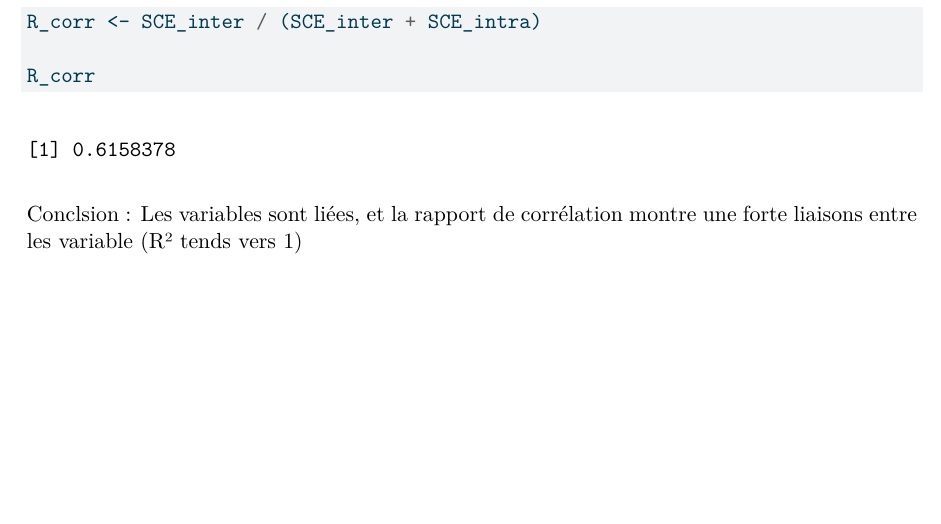
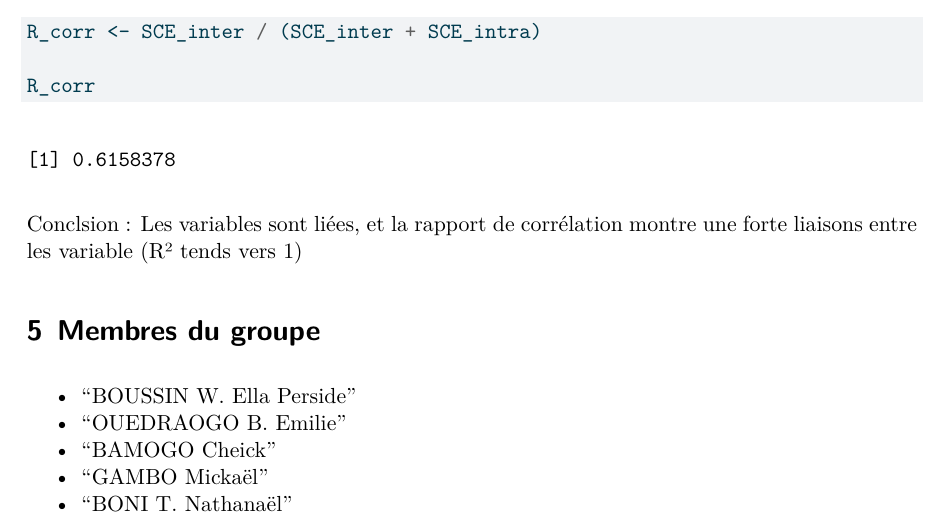
Before and after one commit to Tynkai999/Statistique-inf-rentielle, a Quarto document (Rapport/Rapport_de_projet_statistique_en_R.qmd): part of page 17 of 17, cut so that both start at the same text, the shorter picture padded with empty space. The pictures show the output file Rapport/Rapport_de_projet_statistique_en_R.pdf that the author committed with the source.

Commit message:
Mis a jour du rapport du projet

```diff
--- a/Rapport/Rapport_de_projet_statistique_en_R.qmd
+++ b/Rapport/Rapport_de_projet_statistique_en_R.qmd
@@ -3,3 +4,9 @@ title: "Rapport de projet statistique inférentielle en R"
+  - "BOUSSIN W. Ella  Perside"
+  - "OUEDRAOGO B. Emilie"
+  - "BAMOGO Cheick"
+  - "GAMBO Mickaël"
+  - "BONI T. Nathanaël"
+
 format:
   pdf:
     toc: true
@@ -571,3 +578,13 @@ R_corr
 
 Conclsion : Les variables sont liées, et la rapport de corrélation montre une
 forte liaisons entre les variable (R² tends vers 1)
+
+
+
+# Membres du groupe
+
+  - "BOUSSIN W. Ella  Perside"
+  - "OUEDRAOGO B. Emilie"
+  - "BAMOGO Cheick"
+  - "GAMBO Mickaël"
+  - "BONI T. Nathanaël"
```
Also changed, not shown: Rapport/Rapport_de_projet_statistique_en_R.pdf, Rapport/Rapport_de_projet_statistique_en_R.qmd (1 more changed lines).
